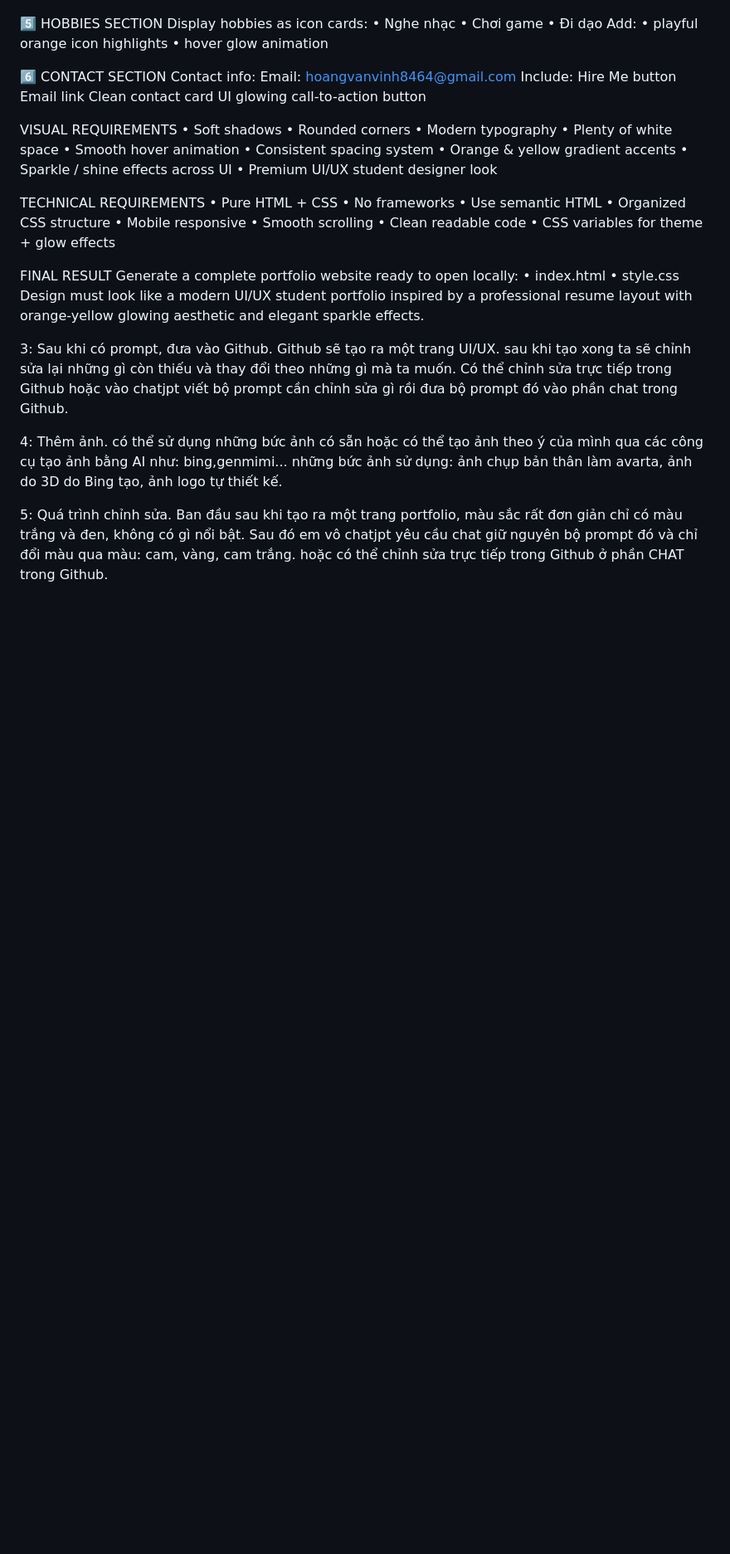
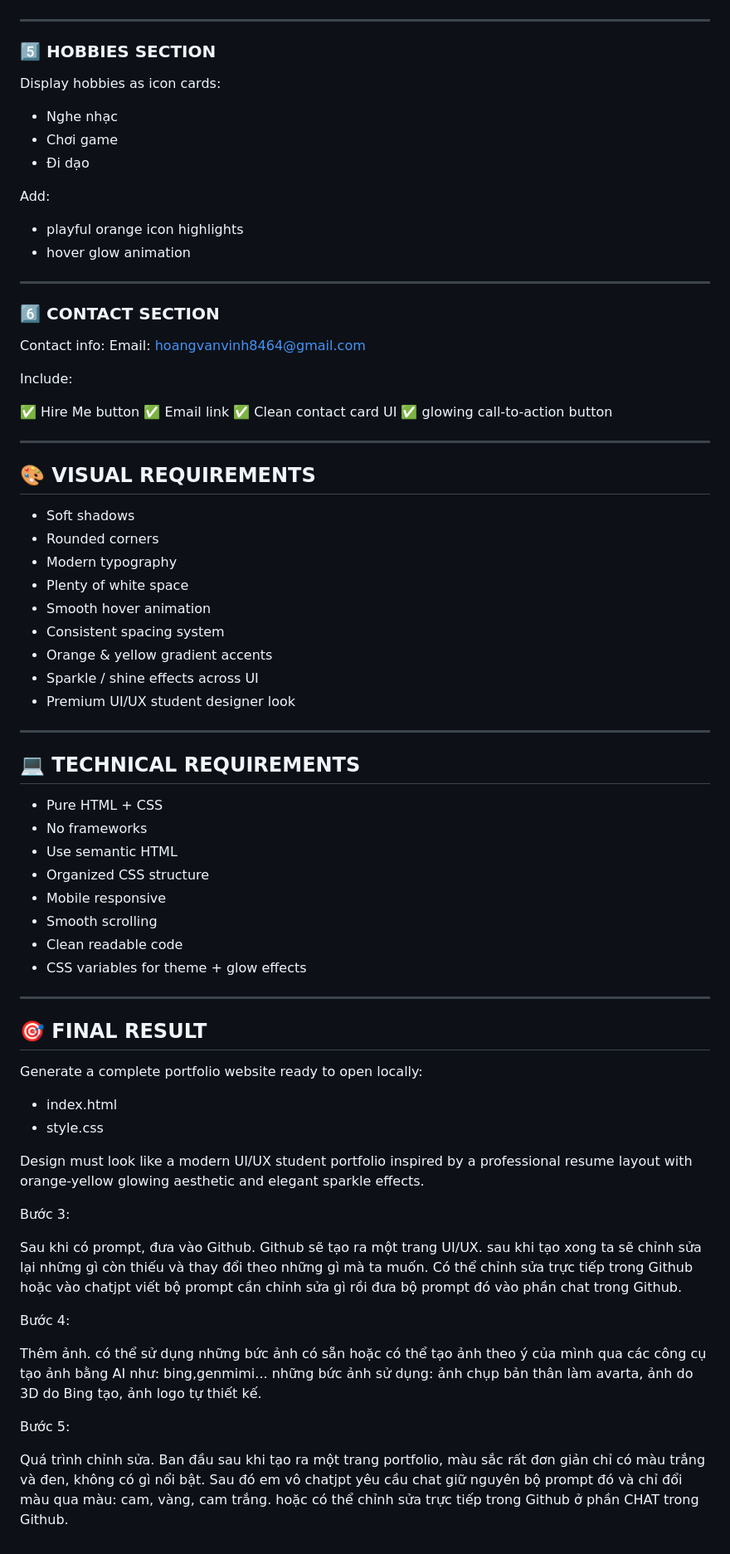
Before and after one commit to hoangvanvinh-tg/Cv-portfolio, a Markdown page: README.md, the part around one of its changes. Shown at 83% size. GitHub-like rendering; blank space fills up the shorter version.

```diff
--- a/README.md
+++ b/README.md
@@ -284,60 +345,86 @@ o	Thiết kế mô hình 3D
 Use placeholder images.
 
-5️⃣ HOBBIES SECTION
+---
+
+### 5️⃣ HOBBIES SECTION
+
 Display hobbies as icon cards:
-•	Nghe nhạc
-•	Chơi game
-•	Đi dạo
+
+* Nghe nhạc
+* Chơi game
+* Đi dạo
+
 Add:
-•	playful orange icon highlights
-•	hover glow animation
 
-6️⃣ CONTACT SECTION
+* playful orange icon highlights
+* hover glow animation
+
+---
+
+### 6️⃣ CONTACT SECTION
+
 Contact info:
-Email: hoangvanvinh8464@gmail.com
+Email: [hoangvanvinh8464@gmail.com](mailto:hoangvanvinh8464@gmail.com)
+
 Include:
- Hire Me button
- Email link
- Clean contact card UI
- glowing call-to-action button
 
- VISUAL REQUIREMENTS
-•	Soft shadows
-•	Rounded corners
-•	Modern typography
-•	Plenty of white space
-•	Smooth hover animation
-•	Consistent spacing system
-•	Orange & yellow gradient accents
-•	Sparkle / shine effects across UI
-•	Premium UI/UX student designer look
+✅ Hire Me button
+✅ Email link
+✅ Clean contact card UI
+✅ glowing call-to-action button
 
- TECHNICAL REQUIREMENTS
-•	Pure HTML + CSS
-•	No frameworks
-•	Use semantic HTML
-•	Organized CSS structure
-•	Mobile responsive
-•	Smooth scrolling
-•	Clean readable code
-•	CSS variables for theme + glow effects
+---
 
- FINAL RESULT
+## 🎨 VISUAL REQUIREMENTS
+
+* Soft shadows
+* Rounded corners
+* Modern typography
+* Plenty of white space
+* Smooth hover animation
+* Consistent spacing system
+* Orange & yellow gradient accents
+* Sparkle / shine effects across UI
+* Premium UI/UX student designer look
+
+---
+
+## 💻 TECHNICAL REQUIREMENTS
+
+* Pure HTML + CSS
+* No frameworks
+* Use semantic HTML
+* Organized CSS structure
+* Mobile responsive
+* Smooth scrolling
+* Clean readable code
+* CSS variables for theme + glow effects
+
+---
+
+## 🎯 FINAL RESULT
+
 Generate a complete portfolio website ready to open locally:
-•	index.html
-•	style.css
+
+* index.html
+* style.css
+
 Design must look like a modern UI/UX student portfolio inspired by a professional resume layout with orange-yellow glowing aesthetic and elegant sparkle effects.
 
-3:
+
+Bước 3:
+
 Sau khi có prompt, đưa vào Github. Github sẽ tạo ra một trang UI/UX. sau khi tạo xong ta sẽ chỉnh sửa lại những gì còn thiếu và thay đổi theo những gì mà ta muốn.
 Có thể chỉnh sửa trực tiếp trong Github hoặc vào chatjpt viết bộ prompt cần chỉnh sửa gì rồi đưa bộ prompt đó vào phần chat trong Github.
 
-4:
+Bước 4:
+
 Thêm ảnh.
 có thể sử dụng những bức ảnh có sẵn hoặc có thể tạo ảnh theo ý của mình qua các công cụ tạo ảnh bằng AI như: bing,genmimi...
 những bức ảnh sử dụng: ảnh chụp bản thân làm avarta, ảnh do 3D do Bing tạo, ảnh logo tự thiết kế.
 
-5:
+Bước 5:
+
 Quá trình chỉnh sửa.
 Ban đầu sau khi tạo ra một trang portfolio, màu sắc rất đơn giản chỉ có màu trắng và đen, không có gì nổi bật.
 Sau đó em vô chatjpt yêu cầu chat giữ nguyên bộ prompt đó và chỉ đổi màu qua màu: cam, vàng, cam trắng. hoặc có thể chỉnh sửa trực tiếp trong Github ở phần CHAT trong Github.
```
Also changed, not shown: other parts of README.md (+137 -76 lines).
